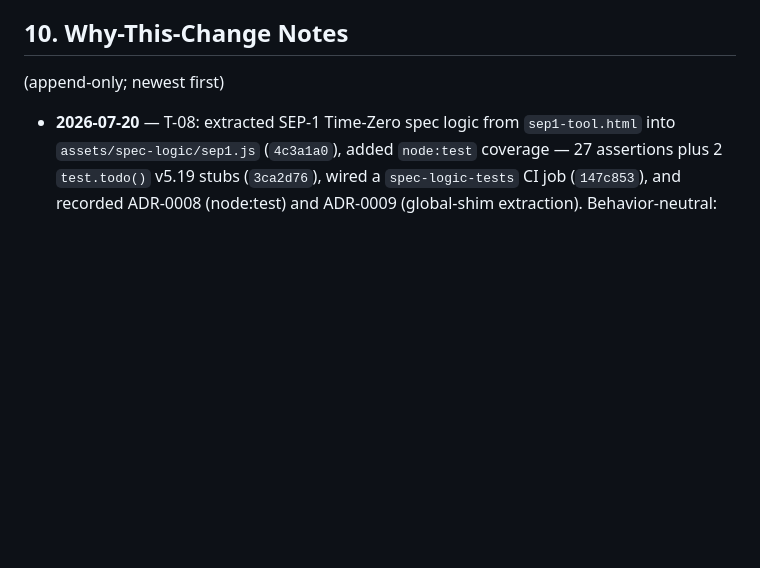
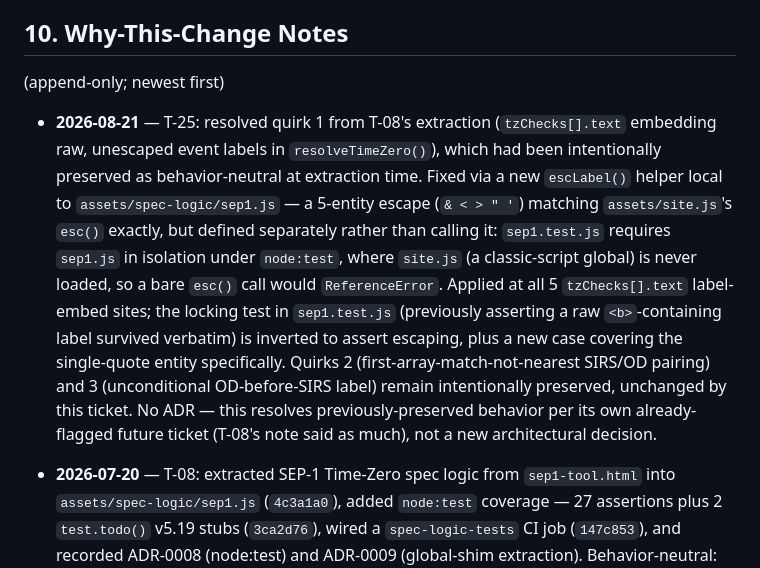
Before and after one commit to sawyer-QA/abstractiondeskqa, a Markdown page: ARCHITECTURE.md, the part around the change. Rendered like a GitHub page; blank space fills up the shorter version.

```diff
--- a/ARCHITECTURE.md
+++ b/ARCHITECTURE.md
@@ -118,6 +118,8 @@ Current coverage: **0%**. CI (`.github/workflows/ci.yml`, T-06): html-validate (
 
 (append-only; newest first)
 
+- **2026-08-21** — T-25: resolved quirk 1 from T-08's extraction (`tzChecks[].text` embedding raw, unescaped event labels in `resolveTimeZero()`), which had been intentionally preserved as behavior-neutral at extraction time. Fixed via a new `escLabel()` helper local to `assets/spec-logic/sep1.js` — a 5-entity escape (`& < > " '`) matching `assets/site.js`'s `esc()` exactly, but defined separately rather than calling it: `sep1.test.js` requires `sep1.js` in isolation under `node:test`, where `site.js` (a classic-script global) is never loaded, so a bare `esc()` call would `ReferenceError`. Applied at all 5 `tzChecks[].text` label-embed sites; the locking test in `sep1.test.js` (previously asserting a raw `<b>`-containing label survived verbatim) is inverted to assert escaping, plus a new case covering the single-quote entity specifically. Quirks 2 (first-array-match-not-nearest SIRS/OD pairing) and 3 (unconditional OD-before-SIRS label) remain intentionally preserved, unchanged by this ticket. No ADR — this resolves previously-preserved behavior per its own already-flagged future ticket (T-08's note said as much), not a new architectural decision.
+
 - **2026-07-20** — T-08: extracted SEP-1 Time-Zero spec logic from `sep1-tool.html` into `assets/spec-logic/sep1.js` (`4c3a1a0`), added `node:test` coverage — 27 assertions plus 2 `test.todo()` v5.19 stubs (`3ca2d76`), wired a `spec-logic-tests` CI job (`147c853`), and recorded ADR-0008 (node:test) and ADR-0009 (global-shim extraction). Behavior-neutral: `resolveTimeZero()` is a 1:1 transcription of the v5.17a-era inline logic, with three pre-existing quirks (unescaped `tzChecks[].text`, first-array-match-not-nearest SIRS/OD pairing, unconditional OD-before-SIRS label) deliberately preserved and locked by explicit tests rather than fixed — each gets its own future ticket. SEP-1 only; lkw/cmo/hbips remain as future replication of this now-proven pattern.
 
 - **2026-07-18** — T-24: resolved TD-21 (`prefer-native-element`'s 8 remaining instances, downgraded to `warn` at T-22 pending this ticket). Converted all 8 to native elements and flipped the rule back to `error` in `.htmlvalidate.json` (`cecdf05`).
```
Also changed, not shown: CHANGELOG.md (+1 -0 lines).
